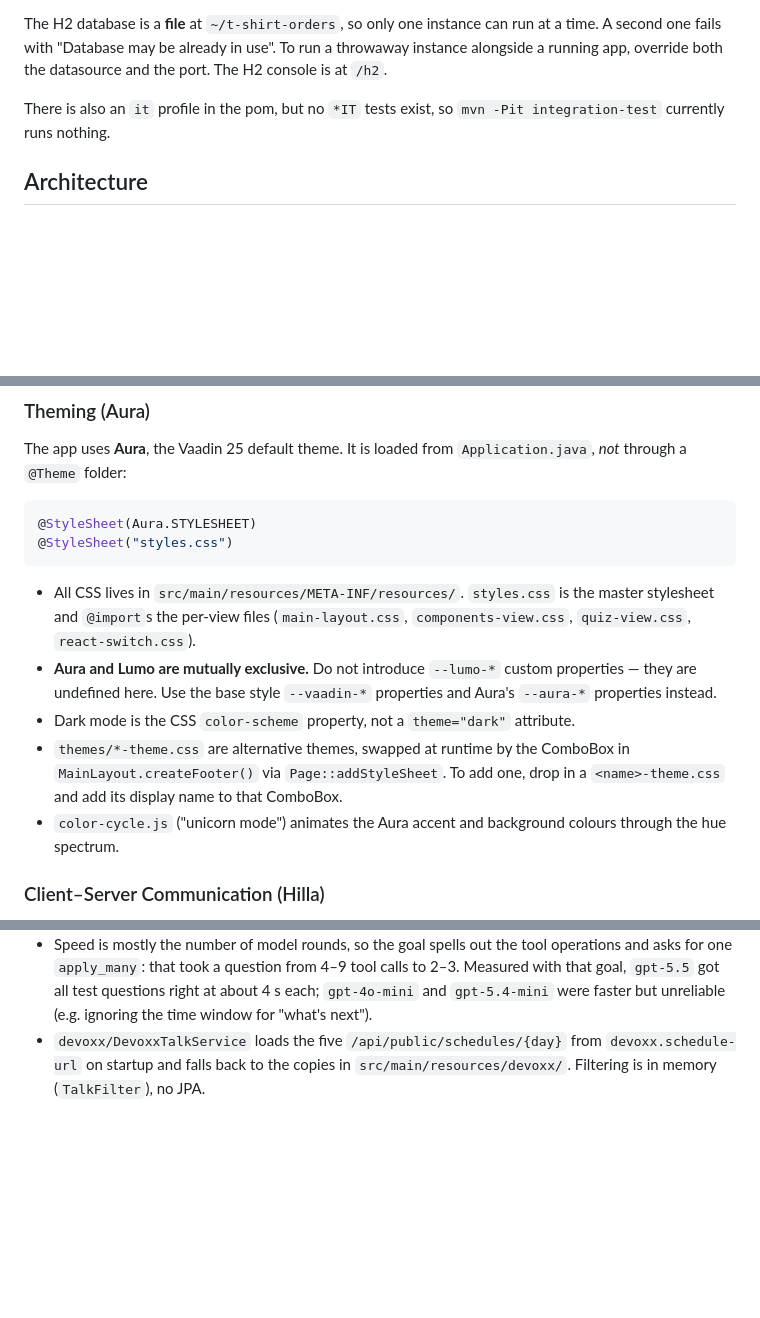
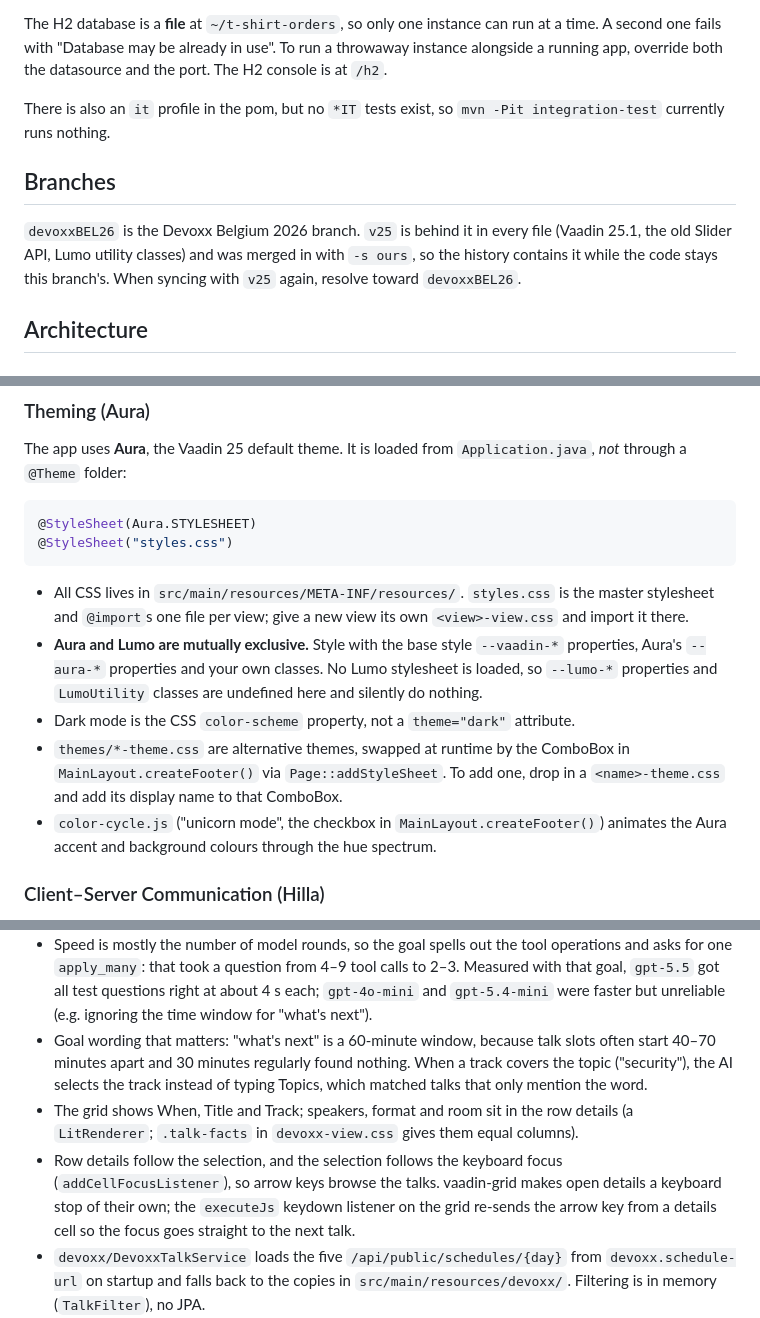
Before and after one commit to vaadin/expo-flow, a Markdown page: CLAUDE.md, 3 parts joined by grey strips. GitHub-like rendering; blank space fills up the shorter version.

Commit message:
Update CLAUDE.md for the recent changes
Cover the unicorn mode checkbox, LumoUtility not working under Aura,
the talk details layout and arrow key browsing, why "what's next" is 60
minutes, and that v25 was merged with the ours strategy. Drop the list
of per-view stylesheets, which had gone stale; styles.css is the source.

Co-Authored-By: Claude Opus 5.5 (1M context) <noreply@anthropic.com>
Claude-Session: https://claude.ai/code/session_018AeBBCPx4D7VECgErvA1X8

````diff
--- a/CLAUDE.md
+++ b/CLAUDE.md
@@ -36,6 +36,13 @@ port. The H2 console is at `/h2`.
 There is also an `it` profile in the pom, but no `*IT` tests exist, so
 `mvn -Pit integration-test` currently runs nothing.
 
+## Branches
+
+`devoxxBEL26` is the Devoxx Belgium 2026 branch. `v25` is behind it in every file (Vaadin
+25.1, the old Slider API, Lumo utility classes) and was merged in with `-s ours`, so the
+history contains it while the code stays this branch's. When syncing with `v25` again,
+resolve toward `devoxxBEL26`.
+
 ## Architecture
 
 ### Hybrid View Model
@@ -58,11 +65,11 @@ The app uses **Aura**, the Vaadin 25 default theme. It is loaded from
 @StyleSheet("styles.css")
 ```
 
-- All CSS lives in `src/main/resources/META-INF/resources/`. `styles.css` is the master stylesheet and `@import`s the per-view files (`main-layout.css`, `components-view.css`, `quiz-view.css`, `react-switch.css`).
-- **Aura and Lumo are mutually exclusive.** Do not introduce `--lumo-*` custom properties — they are undefined here. Use the base style `--vaadin-*` properties and Aura's `--aura-*` properties instead.
+- All CSS lives in `src/main/resources/META-INF/resources/`. `styles.css` is the master stylesheet and `@import`s one file per view; give a new view its own `<view>-view.css` and import it there.
+- **Aura and Lumo are mutually exclusive.** Style with the base style `--vaadin-*` properties, Aura's `--aura-*` properties and your own classes. No Lumo stylesheet is loaded, so `--lumo-*` properties and `LumoUtility` classes are undefined here and silently do nothing.
 - Dark mode is the CSS `color-scheme` property, not a `theme="dark"` attribute.
 - `themes/*-theme.css` are alternative themes, swapped at runtime by the ComboBox in `MainLayout.createFooter()` via `Page::addStyleSheet`. To add one, drop in a `<name>-theme.css` and add its display name to that ComboBox.
-- `color-cycle.js` ("unicorn mode") animates the Aura accent and background colours through the hue spectrum.
+- `color-cycle.js` ("unicorn mode", the checkbox in `MainLayout.createFooter()`) animates the Aura accent and background colours through the hue spectrum.
 
 ### Client–Server Communication (Hilla)
 
@@ -120,6 +127,16 @@ the fields and clicks Search. Changed fields flash (`ChangeIndication`).
   asks for one `apply_many`: that took a question from 4–9 tool calls to 2–3. Measured with
   that goal, `gpt-5.5` got all test questions right at about 4 s each; `gpt-4o-mini` and
   `gpt-5.4-mini` were faster but unreliable (e.g. ignoring the time window for "what's next").
+- Goal wording that matters: "what's next" is a 60-minute window, because talk slots often
+  start 40–70 minutes apart and 30 minutes regularly found nothing. When a track covers the
+  topic ("security"), the AI selects the track instead of typing Topics, which matched talks
+  that only mention the word.
+- The grid shows When, Title and Track; speakers, format and room sit in the row details
+  (a `LitRenderer`; `.talk-facts` in `devoxx-view.css` gives them equal columns).
+- Row details follow the selection, and the selection follows the keyboard focus
+  (`addCellFocusListener`), so arrow keys browse the talks. vaadin-grid makes open details a
+  keyboard stop of their own; the `executeJs` keydown listener on the grid re-sends the arrow
+  key from a details cell so the focus goes straight to the next talk.
 - `devoxx/DevoxxTalkService` loads the five `/api/public/schedules/{day}` from
   `devoxx.schedule-url` on startup and falls back to the copies in
   `src/main/resources/devoxx/`. Filtering is in memory (`TalkFilter`), no JPA.
````
